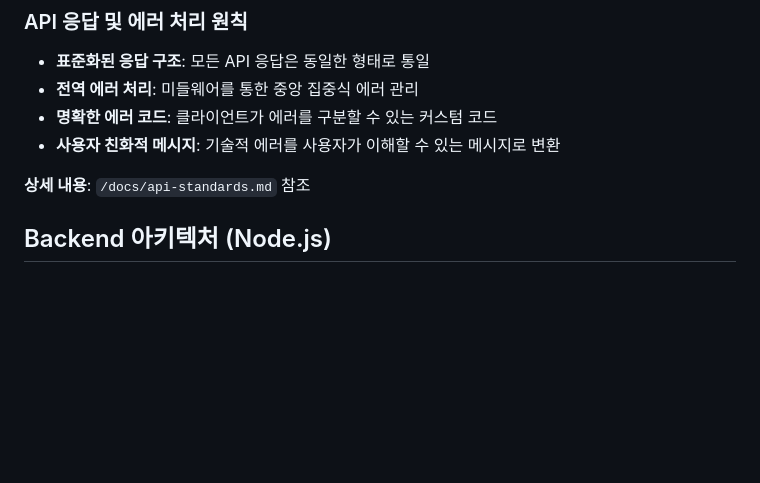
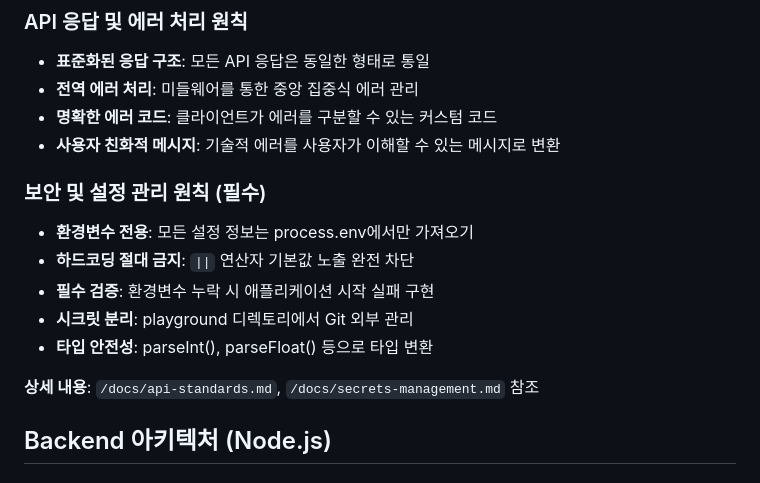
Before and after one commit to pnci1029/GNGM, a Markdown page: docs/architecture.md, the part around the change. Drawn GitHub-style; blank space fills up the shorter version.

```diff
--- a/docs/architecture.md
+++ b/docs/architecture.md
@@ -15,7 +15,14 @@
 - **명확한 에러 코드**: 클라이언트가 에러를 구분할 수 있는 커스텀 코드
 - **사용자 친화적 메시지**: 기술적 에러를 사용자가 이해할 수 있는 메시지로 변환
 
-**상세 내용**: `/docs/api-standards.md` 참조
+### 보안 및 설정 관리 원칙 (필수)
+- **환경변수 전용**: 모든 설정 정보는 process.env에서만 가져오기
+- **하드코딩 절대 금지**: `||` 연산자 기본값 노출 완전 차단
+- **필수 검증**: 환경변수 누락 시 애플리케이션 시작 실패 구현
+- **시크릿 분리**: playground 디렉토리에서 Git 외부 관리
+- **타입 안전성**: parseInt(), parseFloat() 등으로 타입 변환
+
+**상세 내용**: `/docs/api-standards.md`, `/docs/secrets-management.md` 참조
 
 ## Backend 아키텍처 (Node.js)
 
```
Also changed, not shown: docs/secrets-management.md (+25 -8 lines).
